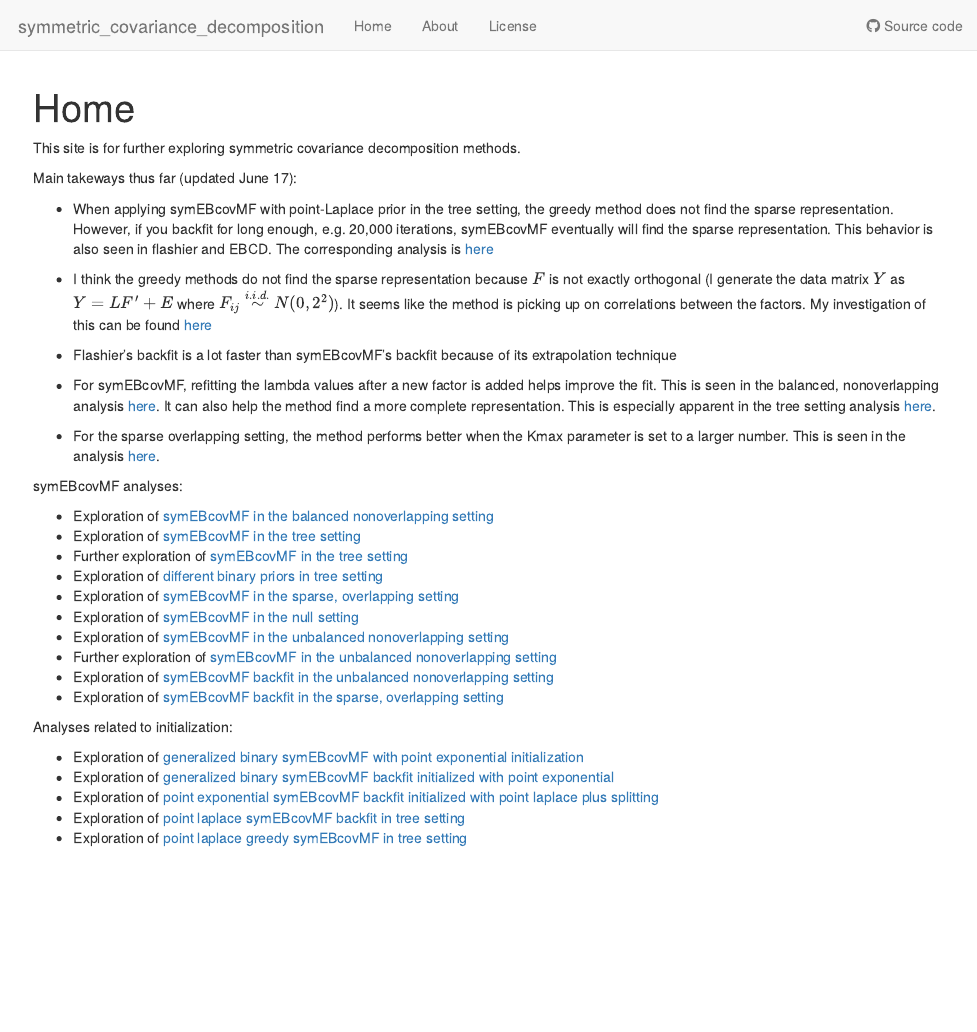
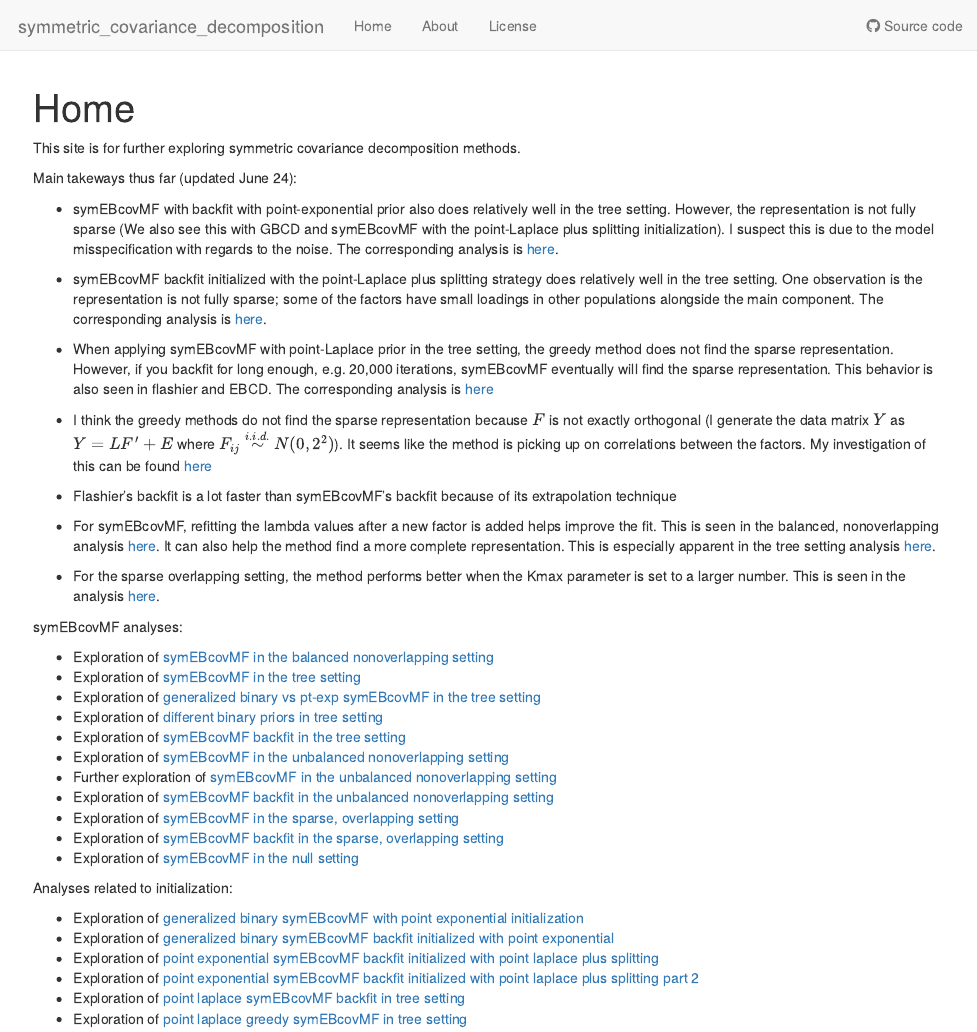
Before and after one commit to xxie6/symmetric_covariance_decomposition, an R Markdown document (analysis/index.Rmd): the page in a window 1100 px wide, from its top. Rendered offline with R 4.5, knitr and Pandoc, with nearby package versions; drawn as R Markdown's standard HTML page in place of the format the file asks for.

Commit message:
Update home page

```diff
--- a/analysis/index.Rmd
+++ b/analysis/index.Rmd
@@ -10,7 +10,11 @@ editor_options:
 
 This site is for further exploring symmetric covariance decomposition methods.
 
-Main takeways thus far (updated June 17):
+Main takeways thus far (updated June 24):
+
+* symEBcovMF with backfit with point-exponential prior also does relatively well in the tree setting. However, the representation is not fully sparse (We also see this with GBCD and symEBcovMF with the point-Laplace plus splitting initialization). I suspect this is due to the model misspecification with regards to the noise. The corresponding analysis is [here](symebcovmf_point_exp_backfit_tree.html).
+
+* symEBcovMF backfit initialized with the point-Laplace plus splitting strategy does relatively well in the tree setting. One observation is the representation is not fully sparse; some of the factors have small loadings in other populations alongside the main component. The corresponding analysis is [here](symebcovmf_laplace_split_init_tree_exploration.html).
 
 * When applying symEBcovMF with point-Laplace prior in the tree setting, the greedy method does not find the sparse representation. However, if you backfit for long enough, e.g. 20,000 iterations, symEBcovMF eventually will find the sparse representation. This behavior is also seen in flashier and EBCD. The corresponding analysis is [here](symebcovmf_laplace_exploration.html)
 * I think the greedy methods do not find the sparse representation because $F$ is not exactly orthogonal (I generate the data matrix $Y$ as $Y = LF' + E$ where $F_{ij} \overset{i.i.d.}{\sim} N(0,2^2)$). It seems like the method is picking up on correlations between the factors. My investigation of this can be found [here](symebcovmf_laplace_model_exploration.html)
@@ -23,20 +27,22 @@ symEBcovMF analyses:
 
 * Exploration of [symEBcovMF in the balanced nonoverlapping setting](symebcovmf_bal_nonoverlap.html)
 * Exploration of [symEBcovMF in the tree setting](symebcovmf_tree.html)
-* Further exploration of [symEBcovMF in the tree setting](symebcovmf_tree_exploration.html)
+* Exploration of [generalized binary vs pt-exp symEBcovMF in the tree setting](symebcovmf_tree_exploration.html)
 * Exploration of [different binary priors in tree setting](symebcovmf_binary_prior_tree_exploration.html)
-* Exploration of [symEBcovMF in the sparse, overlapping setting](symebcovmf_overlap.html)
-* Exploration of [symEBcovMF in the null setting](symebcovmf_null.html)
+* Exploration of [symEBcovMF backfit in the tree setting](symebcovmf_point_exp_backfit_tree.html)
 * Exploration of [symEBcovMF in the unbalanced nonoverlapping setting](unbal_nonoverlap.html)
 * Further exploration of [symEBcovMF in the unbalanced nonoverlapping setting](unbal_nonoverlap_exploration.html)
 * Exploration of [symEBcovMF backfit in the unbalanced nonoverlapping setting](unbal_nonoverlap_backfit.html)
+* Exploration of [symEBcovMF in the sparse, overlapping setting](symebcovmf_overlap.html)
 * Exploration of [symEBcovMF backfit in the sparse, overlapping setting](symebcovmf_overlap_backfit.html)
+* Exploration of [symEBcovMF in the null setting](symebcovmf_null.html)
 
 Analyses related to initialization:
 
 * Exploration of [generalized binary symEBcovMF with point exponential initialization](symebcovmf_point_exp_init.html)
 * Exploration of [generalized binary symEBcovMF backfit initialized with point exponential](symebcovmf_gb_point_exp_backfit.html)
 * Exploration of [point exponential symEBcovMF backfit initialized with point laplace plus splitting](symebcovmf_laplace_split_init_tree.html)
+* Exploration of [point exponential symEBcovMF backfit initialized with point laplace plus splitting part 2](symebcovmf_laplace_split_init_tree_exploration.html)
 * Exploration of [point laplace symEBcovMF backfit in tree setting](symebcovmf_laplace_exploration.html)
 * Exploration of [point laplace greedy symEBcovMF in tree setting](symebcovmf_laplace_model_exploration.html)
 
```
